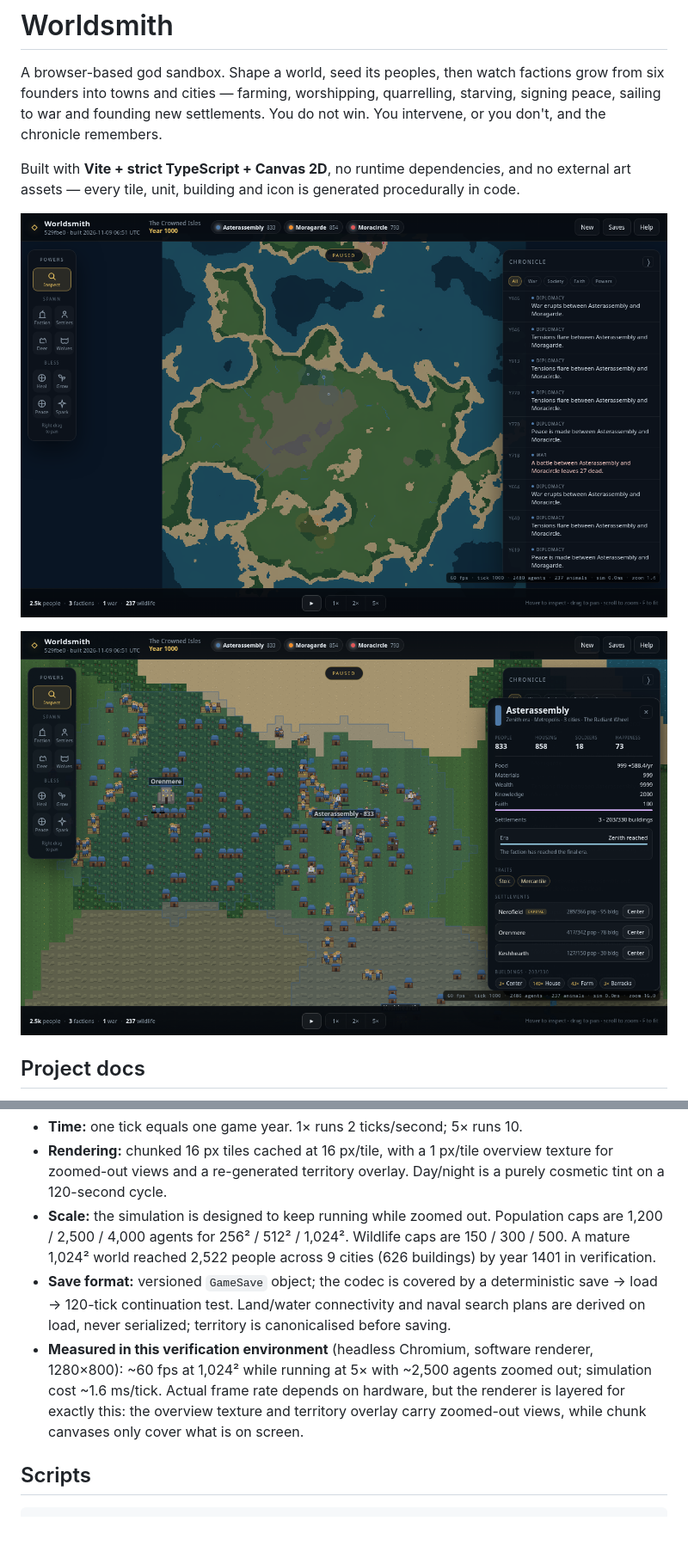
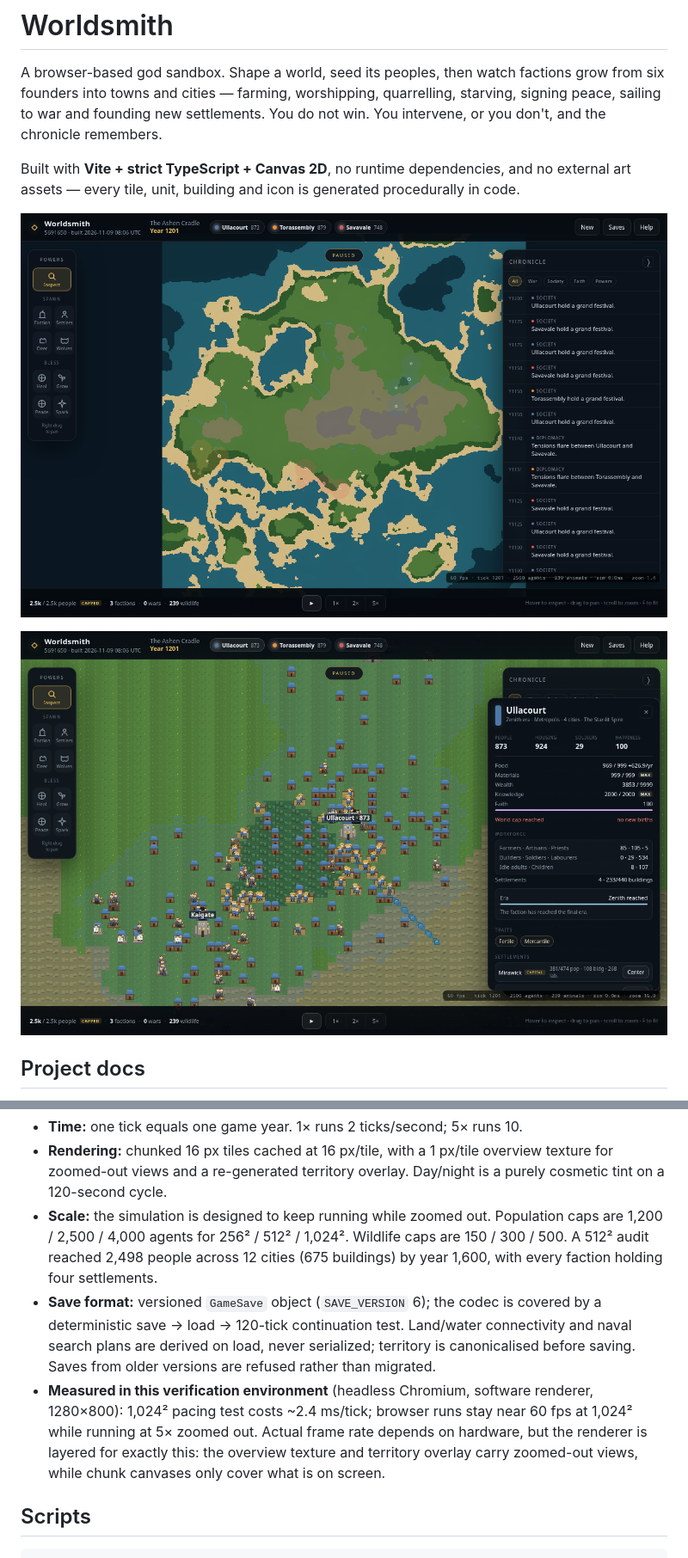
Before and after one commit to stultusverus/world-simulator, a Markdown page: README.md, 2 parts joined by grey strips. Shown at 86% size. Drawn GitHub-style; pictures changed too: docs/screenshot-city.png, docs/screenshot-world.png; blank space fills up the shorter version.

Commit message:
docs: record late-game iteration results

```diff
--- a/README.md
+++ b/README.md
@@ -129,16 +133,18 @@ src/
   purely cosmetic tint on a 120-second cycle.
 - **Scale:** the simulation is designed to keep running while zoomed out. Population
   caps are 1,200 / 2,500 / 4,000 agents for 256² / 512² / 1,024². Wildlife caps are
-  150 / 300 / 500. A mature 1,024² world reached 2,522 people across 9 cities (626
-  buildings) by year 1401 in verification.
-- **Save format:** versioned `GameSave` object; the codec is covered by a deterministic
-  save → load → 120-tick continuation test. Land/water connectivity and naval search
-  plans are derived on load, never serialized; territory is canonicalised before saving.
+  150 / 300 / 500. A 512² audit reached 2,498 people across 12 cities (675 buildings) by
+  year 1,600, with every faction holding four settlements.
+- **Save format:** versioned `GameSave` object (`SAVE_VERSION` 6); the codec is covered
+  by a deterministic save → load → 120-tick continuation test. Land/water connectivity
+  and naval search plans are derived on load, never serialized; territory is
+  canonicalised before saving. Saves from older versions are refused rather than
+  migrated.
 - **Measured in this verification environment** (headless Chromium, software renderer,
-  1280×800): ~60 fps at 1,024² while running at 5× with ~2,500 agents zoomed out;
-  simulation cost ~1.6 ms/tick. Actual frame rate depends on hardware, but the renderer
-  is layered for exactly this: the overview texture and territory overlay carry
-  zoomed-out views, while chunk canvases only cover what is on screen.
+  1280×800): 1,024² pacing test costs ~2.4 ms/tick; browser runs stay near 60 fps at
+  1,024² while running at 5× zoomed out. Actual frame rate depends on hardware, but the
+  renderer is layered for exactly this: the overview texture and territory overlay
+  carry zoomed-out views, while chunk canvases only cover what is on screen.
 
 ## Scripts
 
```
Also changed, not shown: other parts of README.md (+18 -12 lines), AGENTS.md (+13 -9 lines), PLAN.md (+60 -31 lines).
